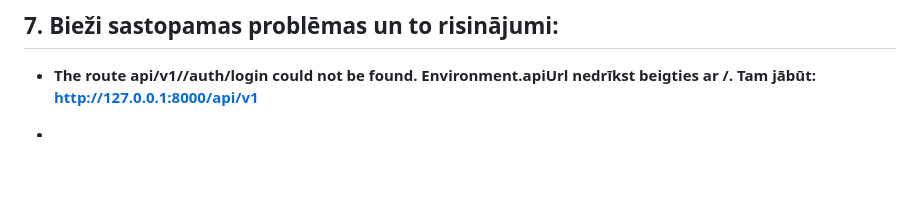
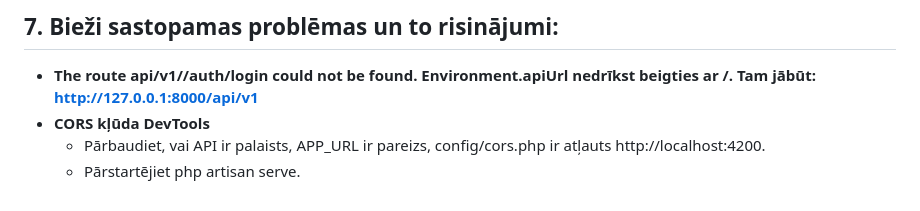
Before and after one commit to Andreyka9999/tech_task_public_platform, a Markdown page: README.md, the part around the change. Drawn GitHub-style; blank space fills up the shorter version.

```diff
--- a/README.md
+++ b/README.md
@@ -140,5 +140,6 @@ Vienkāršākais veids — divi termināli:
 ## 7. Bieži sastopamas problēmas un to risinājumi:
 - **The route api/v1//auth/login could not be found.**
     **Environment.apiUrl nedrīkst beigties ar /. Tam jābūt: http://127.0.0.1:8000/api/v1**
-
--
+- **CORS kļūda DevTools**
+     - Pārbaudiet, vai API ir palaists, APP_URL ir pareizs, config/cors.php ir atļauts http://localhost:4200.
+     - Pārstartējiet  php artisan serve.
```
